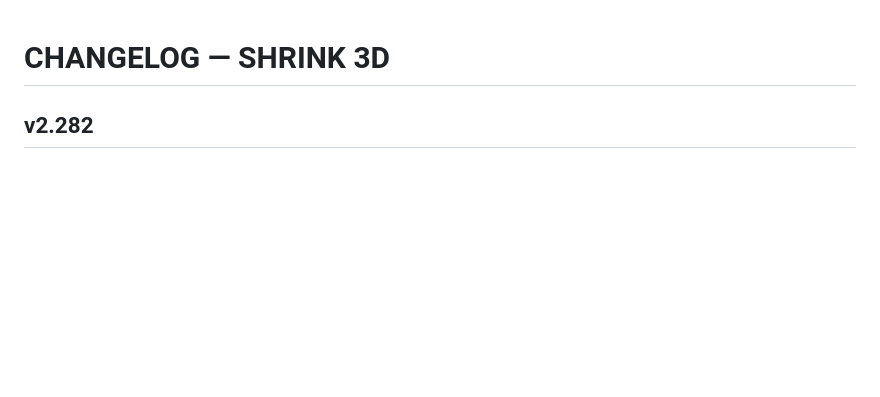
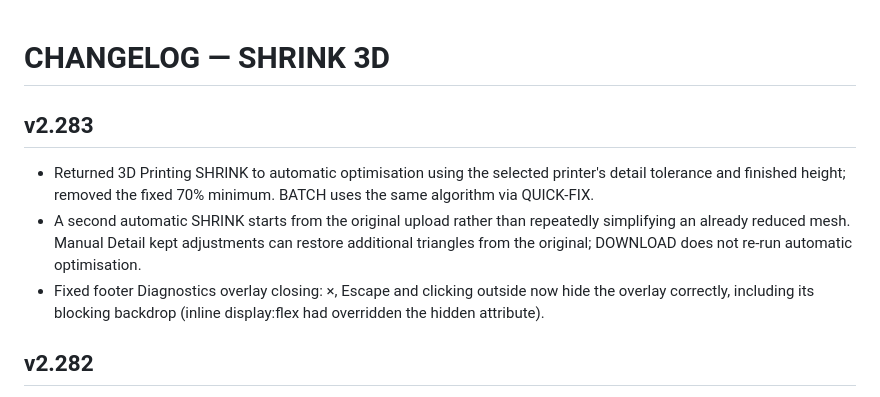
Before and after one commit to gunpowderstudios/shrink, a Markdown page: CHANGELOG.md, the part around the change. Drawn GitHub-style; blank space fills up the shorter version.

Commit message:
Release v2.283: automatic printer optimisation, manual detail and Diagnostics closing

```diff
--- a/CHANGELOG.md
+++ b/CHANGELOG.md
@@ -1,4 +1,9 @@
 # CHANGELOG — SHRINK 3D
+
+## v2.283
+- Returned 3D Printing SHRINK to automatic optimisation using the selected printer's detail tolerance and finished height; removed the fixed 70% minimum. BATCH uses the same algorithm via QUICK-FIX.
+- A second automatic SHRINK starts from the original upload rather than repeatedly simplifying an already reduced mesh. Manual Detail kept adjustments can restore additional triangles from the original; DOWNLOAD does not re-run automatic optimisation.
+- Fixed footer Diagnostics overlay closing: ×, Escape and clicking outside now hide the overlay correctly, including its blocking backdrop (inline display:flex had overridden the hidden attribute).
 
 ## v2.282
 - 3D Printing SHRINK now retains at least 70% of the original model's triangles during automatic optimisation, instead of searching as low as 1%. Gaming mode retains its existing behaviour.
```
